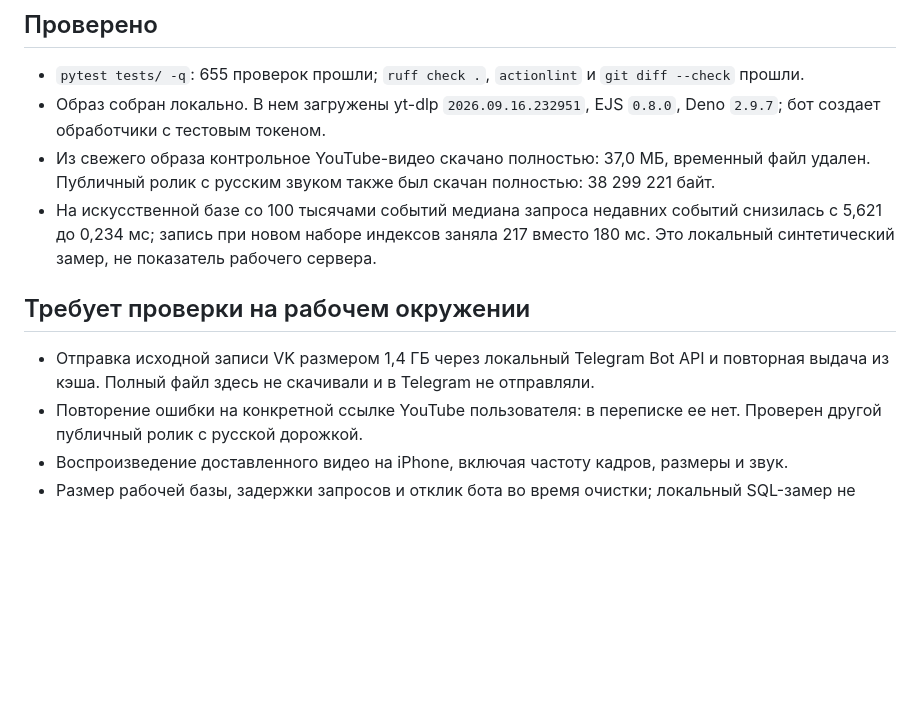
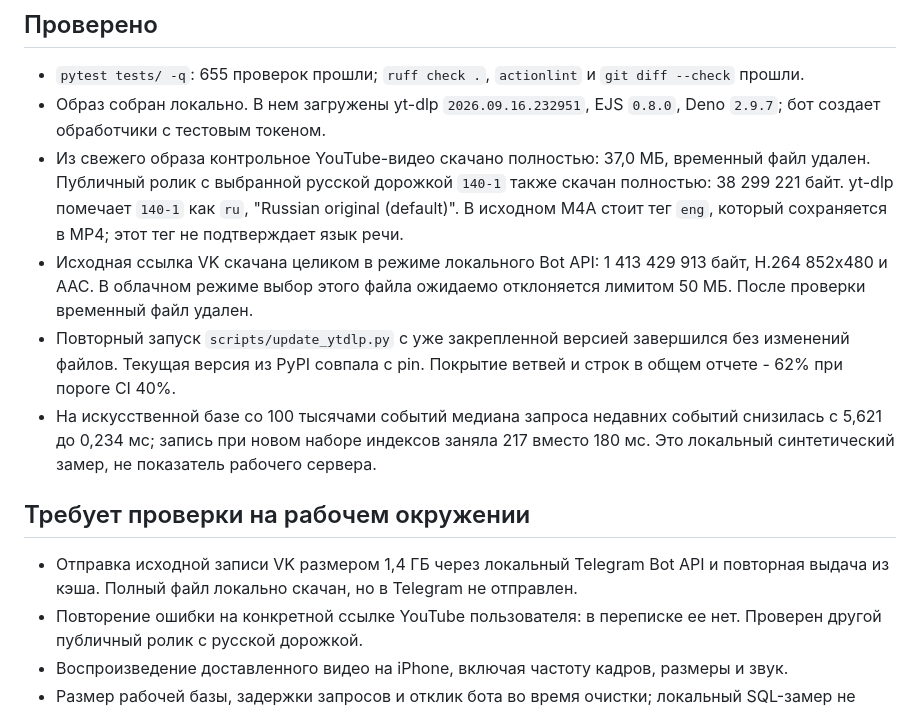
Before and after one commit to mazixs/Nuvio, a Markdown page: docs/audits/implementation-status-2026-09-24.md, the part around the change. GitHub-like rendering; blank space fills up the shorter version.

Commit message:
Уточнить результаты проверки загрузок и документацию

```diff
--- a/docs/audits/implementation-status-2026-09-24.md
+++ b/docs/audits/implementation-status-2026-09-24.md
@@ -16,12 +16,14 @@
 
 - `pytest tests/ -q`: 655 проверок прошли; `ruff check .`, `actionlint` и `git diff --check` прошли.
 - Образ собран локально. В нем загружены yt-dlp `2026.09.16.232951`, EJS `0.8.0`, Deno `2.9.7`; бот создает обработчики с тестовым токеном.
-- Из свежего образа контрольное YouTube-видео скачано полностью: 37,0 МБ, временный файл удален. Публичный ролик с русским звуком также был скачан полностью: 38 299 221 байт.
+- Из свежего образа контрольное YouTube-видео скачано полностью: 37,0 МБ, временный файл удален. Публичный ролик с выбранной русской дорожкой `140-1` также скачан полностью: 38 299 221 байт. yt-dlp помечает `140-1` как `ru`, "Russian original (default)". В исходном M4A стоит тег `eng`, который сохраняется в MP4; этот тег не подтверждает язык речи.
+- Исходная ссылка VK скачана целиком в режиме локального Bot API: 1 413 429 913 байт, H.264 852x480 и AAC. В облачном режиме выбор этого файла ожидаемо отклоняется лимитом 50 МБ. После проверки временный файл удален.
+- Повторный запуск `scripts/update_ytdlp.py` с уже закрепленной версией завершился без изменений файлов. Текущая версия из PyPI совпала с pin. Покрытие ветвей и строк в общем отчете - 62% при пороге CI 40%.
 - На искусственной базе со 100 тысячами событий медиана запроса недавних событий снизилась с 5,621 до 0,234 мс; запись при новом наборе индексов заняла 217 вместо 180 мс. Это локальный синтетический замер, не показатель рабочего сервера.
 
 ## Требует проверки на рабочем окружении
 
-- Отправка исходной записи VK размером 1,4 ГБ через локальный Telegram Bot API и повторная выдача из кэша. Полный файл здесь не скачивали и в Telegram не отправляли.
+- Отправка исходной записи VK размером 1,4 ГБ через локальный Telegram Bot API и повторная выдача из кэша. Полный файл локально скачан, но в Telegram не отправлен.
 - Повторение ошибки на конкретной ссылке YouTube пользователя: в переписке ее нет. Проверен другой публичный ролик с русской дорожкой.
 - Воспроизведение доставленного видео на iPhone, включая частоту кадров, размеры и звук.
 - Размер рабочей базы, задержки запросов и отклик бота во время очистки; локальный SQL-замер не заменяет эти показатели.
```
Also changed, not shown: AGENTS.md (+1 -1 lines), README.md (+1 -1 lines).
